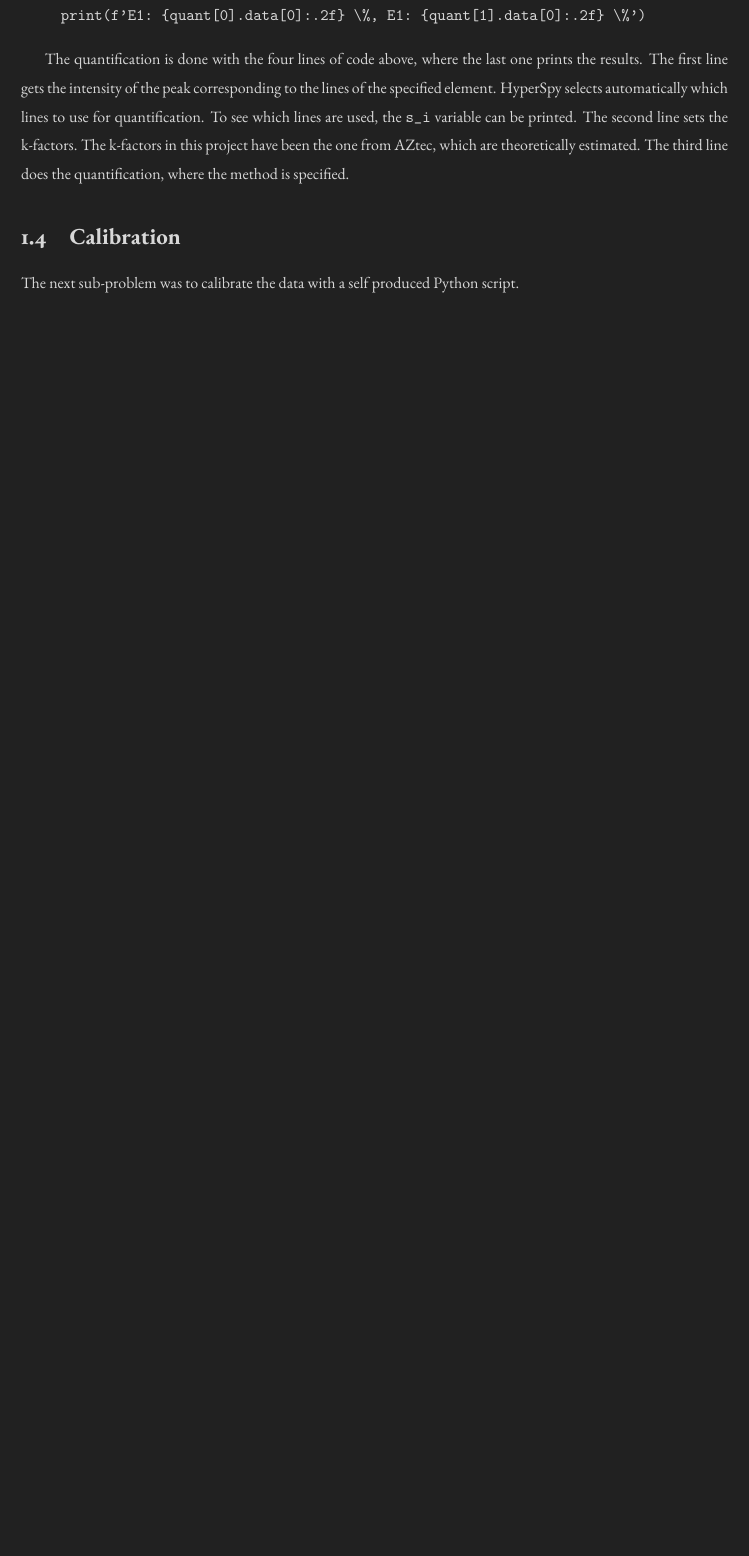
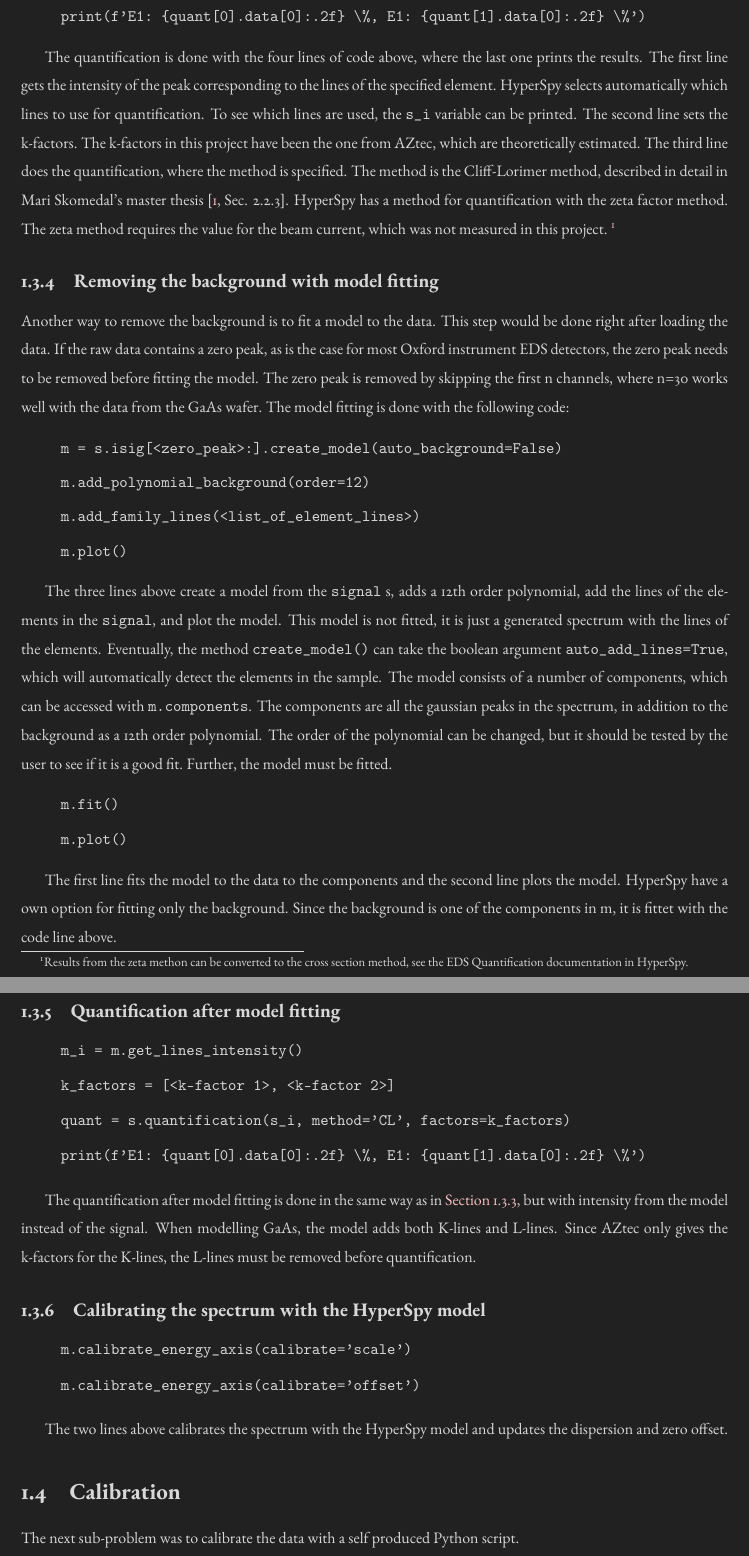
Before and after one commit to brynjarmorka/tex_project_TFY4520, a LaTeX thesis (main.tex, which reads chapters/results.tex): part of page 4 of 5 before the commit and two parts of pages 4 and 5 of 6 after it, the two joined at a grey line, cut so that both start at the same text, the shorter picture padded with empty space. Compiled offline with pdfLaTeX.

Commit message:
how to hyperspy

```diff
--- a/chapters/results.tex
+++ b/chapters/results.tex
@@ -88,6 +88,89 @@ To see which lines are used, the \verb|s_i| variable can be printed.
 The second line sets the k-factors.
 The k-factors in this project have been the one from AZtec, which are theoretically estimated.
 The third line does the quantification, where the method is specified.
+The method is the Cliff-Lorimer method, described in detail in Mari Skomedal's master thesis \cite[Sec. 2.2.3]{skomedal_improving_2022}.
+HyperSpy has a method for quantification with the zeta factor method.
+The zeta method requires the value for the beam current, which was not measured in this project. \footnote{Results from the zeta methon can be converted to the cross section method, see the EDS Quantification documentation in HyperSpy.}
+% \footnote{Results from the zeta methon can be converted to the cross section method, see \url{http://hyperspy.org/hyperspy-doc/current/user_guide/eds.html#eds-quantification}.}
+
+
+
+\subsection{Removing the background with model fitting}
+\label{sec:results:steps:model_fitting}
+Another way to remove the background is to fit a model to the data.
+This step would be done right after loading the data.
+If the raw data contains a zero peak, as is the case for most Oxford instrument EDS detectors, the zero peak needs to be removed before fitting the model.
+The zero peak is removed by skipping the first n channels, where n=30 works well with the data from the GaAs wafer.
+The model fitting is done with the following code:
+
+\begin{quote}
+    \verb|m = s.isig[<zero_peak>:].create_model(auto_background=False)|
+
+    \verb|m.add_polynomial_background(order=12)|
+
+    \verb|m.add_family_lines(<list_of_element_lines>)|
+
+    \verb|m.plot()|
+
+\end{quote}
+
+The three lines above create a model from the \verb|signal| s, adds a 12th order polynomial, add the lines of the elements in the \verb|signal|, and plot the model.
+This model is not fitted, it is just a generated spectrum with the lines of the elements.
+Eventually, the method \verb|create_model()| can take the boolean argument \verb|auto_add_lines=True|, which will automatically detect the elements in the sample.
+The model consists of a number of components, which can be accessed with \verb|m.components|.
+The components are all the gaussian peaks in the spectrum, in addition to the background as a 12th order polynomial.
+The order of the polynomial can be changed, but it should be tested by the user to see if it is a good fit.
+Further, the model must be fitted.
+
+\begin{quote}
+    \verb|m.fit()|
+
+    % \verb|m.fit_background()| % not neccessary
+
+    \verb|m.plot()|
+\end{quote}
+
+The first line fits the model to the data to the components and the second line plots the model.
+HyperSpy have a own option for fitting only the background.
+Since the background is one of the components in m, it is fittet with the code line above.
+
+
+\subsection{Quantification after model fitting}
+\label{sec:results:steps:quantification:model}
+
+\begin{quote}
+    \verb|m_i = m.get_lines_intensity()|
+
+    \verb|k_factors = [<k-factor 1>, <k-factor 2>] |
+
+    \verb|quant = s.quantification(s_i, method='CL', factors=k_factors)|
+
+    \verb|print(f'E1: {quant[0].data[0]:.2f} \%, E1: {quant[1].data[0]:.2f} \%')|
+
+\end{quote}
+
+The quantification after model fitting is done in the same way as in \cref{sec:results:steps:quantification:linear}, but with intensity from the model instead of the signal.
+When modelling GaAs, the model adds both K-lines and L-lines.
+Since AZtec only gives the k-factors for the K-lines, the L-lines must be removed before quantification.
+
+
+\subsection{Calibrating the spectrum with the HyperSpy model}
+\label{sec:results:steps:HyperSpycalibration}
+
+\begin{quote}
+
+    \verb|m.calibrate_energy_axis(calibrate='scale')|
+
+    \verb|m.calibrate_energy_axis(calibrate='offset')|
+
+\end{quote}
+
+The two lines above calibrates the spectrum with the HyperSpy model and updates the dispersion and zero offset.
+%%% THE Calibration gave 1% better result, i think. I need to look at it again.
+%
+%
+%
+%%%%%%%%%%%%%%%%%%%%%%%%%%%%%%%%%%%%%%%%%%%%%%%%%%%%%%%%%%%%%%%%%%%%%%%%%%%%%%%%
 
 %
 %
```
Also changed, not shown: references_EDS.bib (+40 -43 lines), main.pdf, chapters/results.tex (2 more changed lines).
